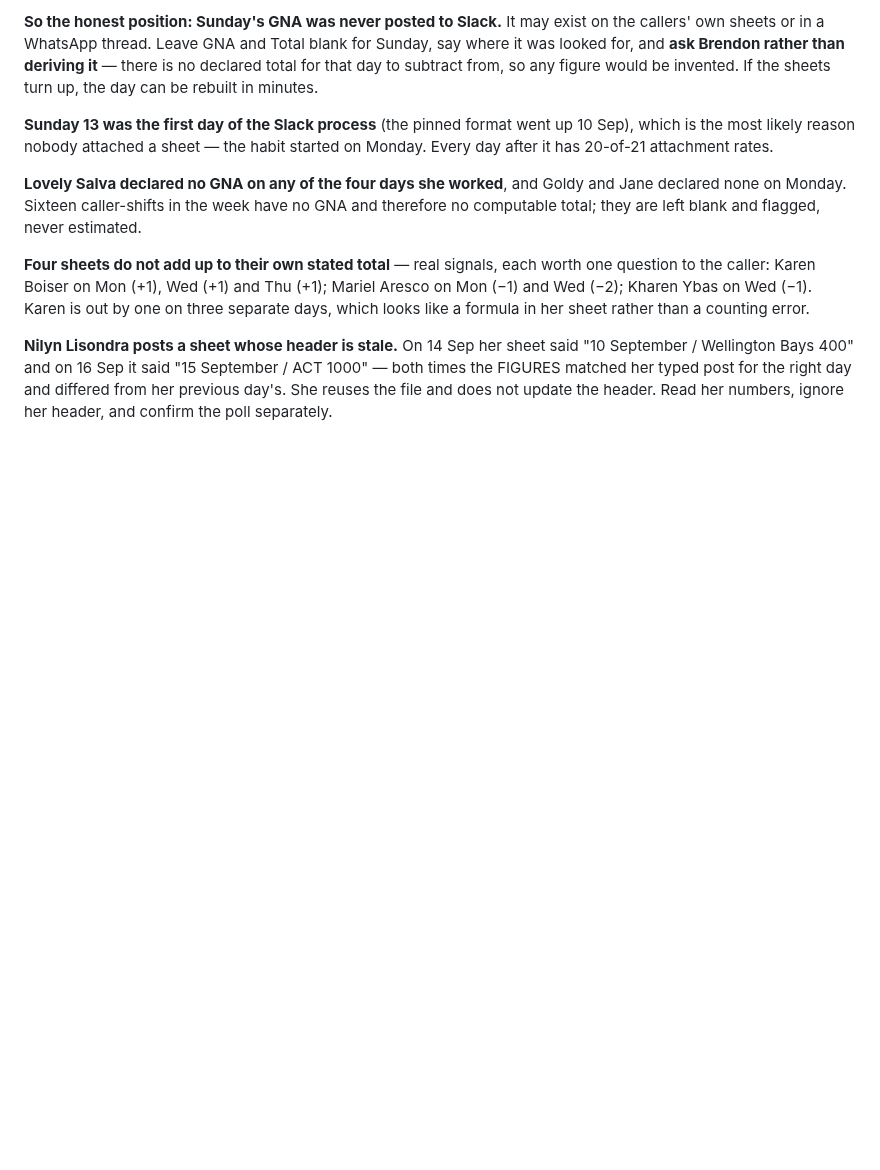
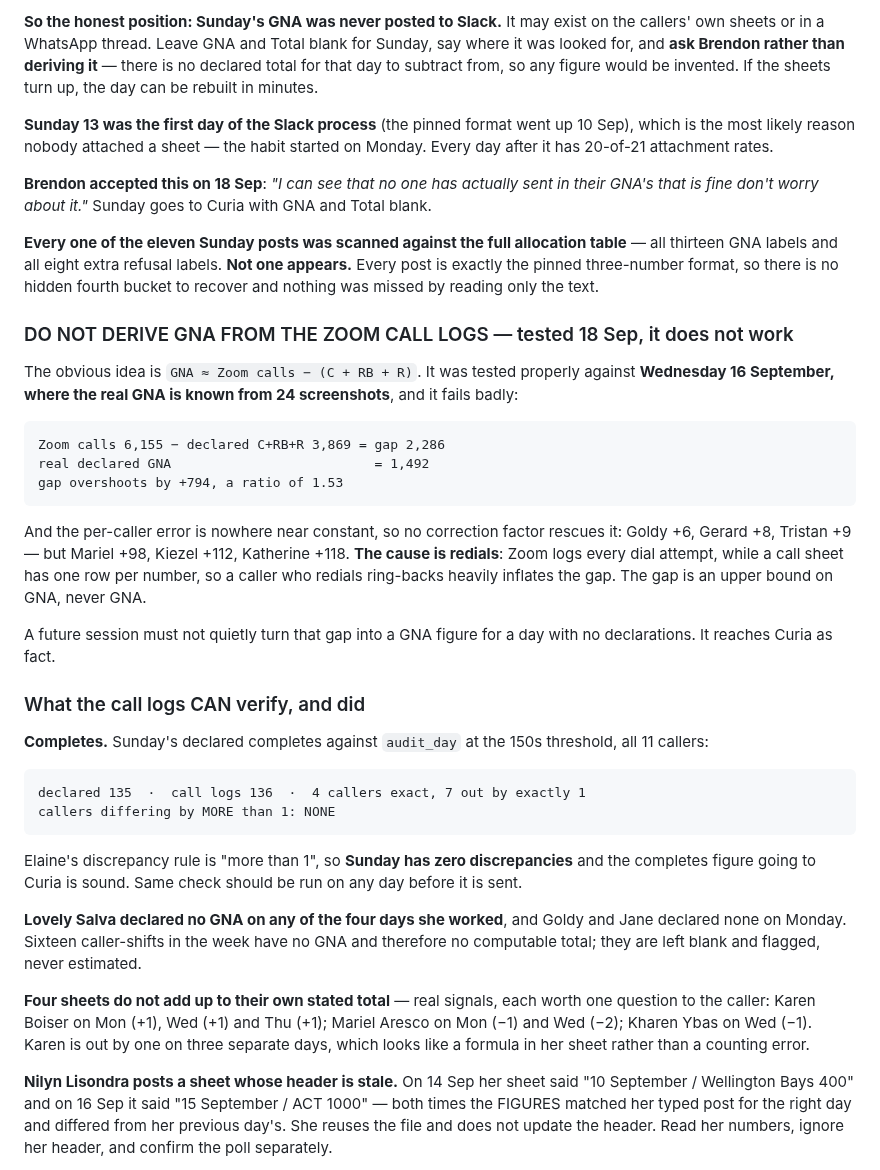
Before and after one commit to brendon-duong/Claude, a Markdown page: CLAUDE.md, the part around the change. GitHub-like rendering; blank space fills up the shorter version.

Commit message:
Verify Sunday's figures; rule out deriving GNA from the call logs
Scanned all eleven Sunday posts against the full allocation table -- all
thirteen GNA labels and all eight extra refusal labels. None appears, so the
text-only read lost nothing and there is no fourth bucket to recover.

Tested the obvious derivation GNA = Zoom calls - (C + RB + R) against
Wednesday, where the real GNA is known from 24 screenshots. It overshoots by
53% (gap 2,286 against real GNA 1,492) and the per-caller error runs from +6
to +118, so no correction factor rescues it -- redials inflate the Zoom count
per caller. Recorded as a do-not-do, since a derived figure would reach Curia
as fact.

What the logs do verify: Sunday's declared completes are 135 against 136 in
the call logs, four exact and seven out by one, with nobody differing by more
than one -- zero discrepancies on Elaine's rule.

Co-Authored-By: Claude Opus 5 <noreply@anthropic.com>
Claude-Session: https://claude.ai/code/session_01Q1eTSTuHyBSZVhzubYUEeg

```diff
--- a/CLAUDE.md
+++ b/CLAUDE.md
@@ -920,6 +920,46 @@ would be invented. If the sheets turn up, the day can be rebuilt in minutes.
 10 Sep), which is the most likely reason nobody attached a sheet — the habit
 started on Monday. Every day after it has 20-of-21 attachment rates.
 
+**Brendon accepted this on 18 Sep**: *"I can see that no one has actually sent in
+their GNA's that is fine don't worry about it."* Sunday goes to Curia with GNA
+and Total blank.
+
+**Every one of the eleven Sunday posts was scanned against the full allocation
+table** — all thirteen GNA labels and all eight extra refusal labels. **Not one
+appears.** Every post is exactly the pinned three-number format, so there is no
+hidden fourth bucket to recover and nothing was missed by reading only the text.
+
+### DO NOT DERIVE GNA FROM THE ZOOM CALL LOGS — tested 18 Sep, it does not work
+
+The obvious idea is `GNA ≈ Zoom calls − (C + RB + R)`. It was tested properly
+against **Wednesday 16 September, where the real GNA is known from 24
+screenshots**, and it fails badly:
+
+    Zoom calls 6,155 − declared C+RB+R 3,869 = gap 2,286
+    real declared GNA                          = 1,492
+    gap overshoots by +794, a ratio of 1.53
+
+And the per-caller error is nowhere near constant, so no correction factor
+rescues it: Goldy +6, Gerard +8, Tristan +9 — but Mariel +98, Kiezel +112,
+Katherine +118. **The cause is redials**: Zoom logs every dial attempt, while a
+call sheet has one row per number, so a caller who redials ring-backs heavily
+inflates the gap. The gap is an upper bound on GNA, never GNA.
+
+A future session must not quietly turn that gap into a GNA figure for a day with
+no declarations. It reaches Curia as fact.
+
+### What the call logs CAN verify, and did
+
+**Completes.** Sunday's declared completes against `audit_day` at the 150s
+threshold, all 11 callers:
+
+    declared 135  ·  call logs 136  ·  4 callers exact, 7 out by exactly 1
+    callers differing by MORE than 1: NONE
+
+Elaine's discrepancy rule is "more than 1", so **Sunday has zero discrepancies**
+and the completes figure going to Curia is sound. Same check should be run on any
+day before it is sent.
+
 **Lovely Salva declared no GNA on any of the four days she worked**, and Goldy
 and Jane declared none on Monday. Sixteen caller-shifts in the week have no GNA
 and therefore no computable total; they are left blank and flagged, never
```
